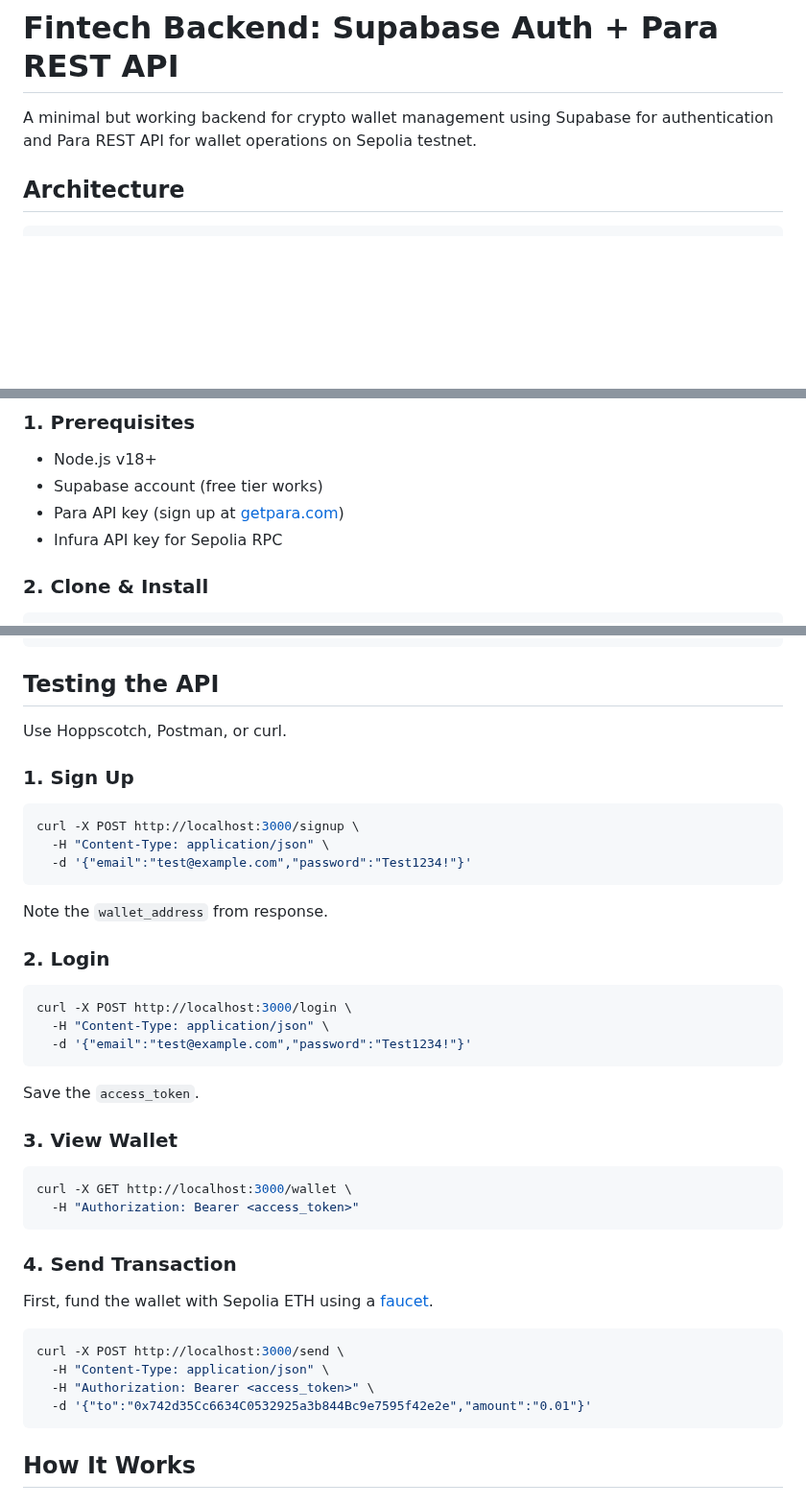
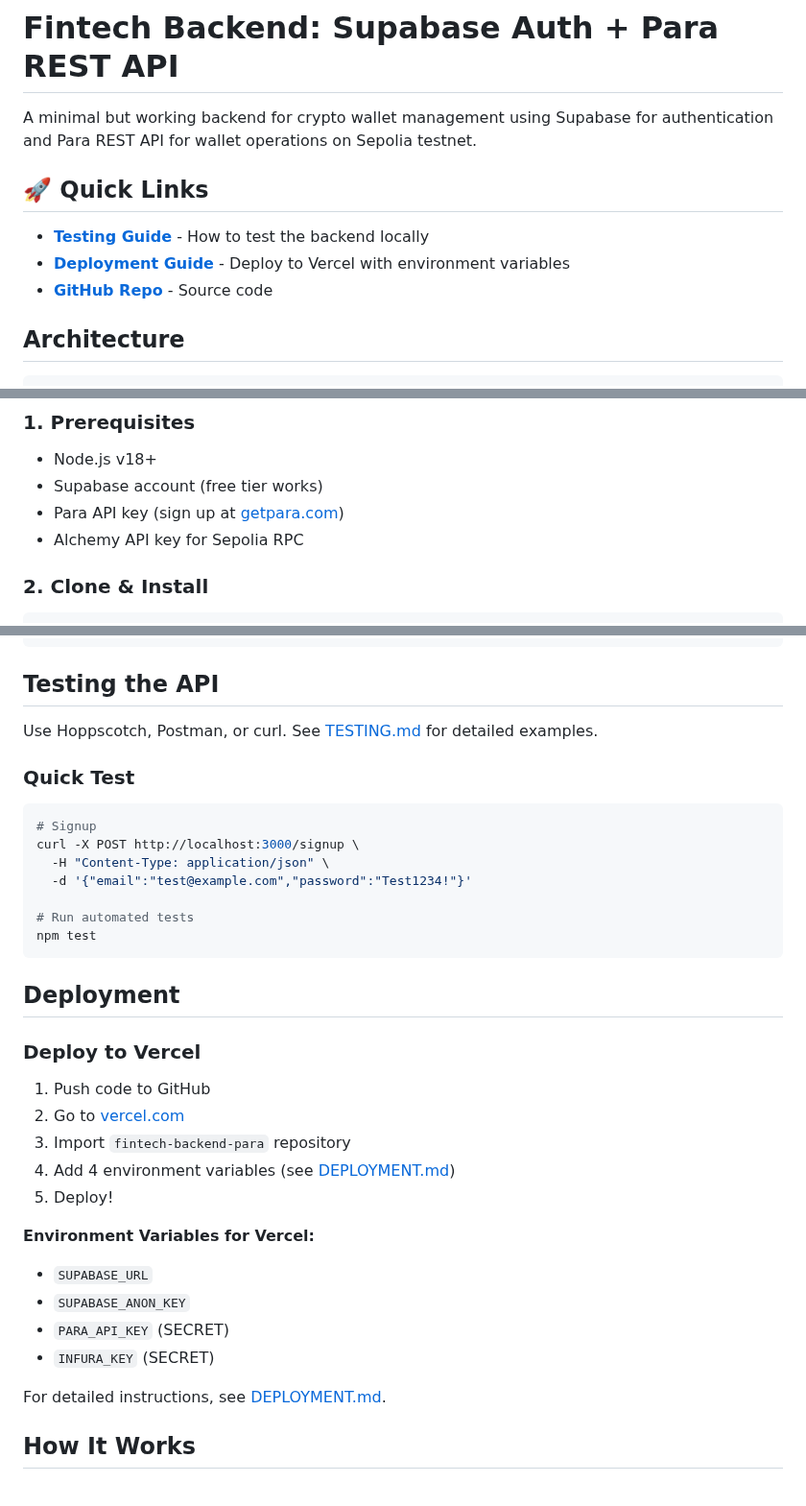
Before and after one commit to prajalsharma/fintech-backend-para, a Markdown page: README.md, 3 parts joined by grey strips. Shown at 96% size. GitHub-like rendering; blank space fills up the shorter version.

Commit message:
Add deployment guide link to README

````diff
--- a/README.md
+++ b/README.md
@@ -1,6 +1,12 @@
 # Fintech Backend: Supabase Auth + Para REST API
 
 A minimal but working backend for crypto wallet management using Supabase for authentication and Para REST API for wallet operations on Sepolia testnet.
+
+## 🚀 Quick Links
+
+- **[Testing Guide](./TESTING.md)** - How to test the backend locally
+- **[Deployment Guide](./DEPLOYMENT.md)** - Deploy to Vercel with environment variables
+- **[GitHub Repo](https://github.com/prajalsharma/fintech-backend-para)** - Source code
 
 ## Architecture
 
@@ -113,7 +119,7 @@ Authorization: Bearer <access_token>
 - Node.js v18+
 - Supabase account (free tier works)
 - Para API key (sign up at [getpara.com](https://getpara.com))
-- Infura API key for Sepolia RPC
+- Alchemy API key for Sepolia RPC
 
 ### 2. Clone & Install
 
@@ -153,45 +159,37 @@ npm run dev
 
 ## Testing the API
 
-Use Hoppscotch, Postman, or curl.
+Use Hoppscotch, Postman, or curl. See [TESTING.md](./TESTING.md) for detailed examples.
 
-### 1. Sign Up
+### Quick Test
 
 ```bash
+# Signup
 curl -X POST http://localhost:3000/signup \
   -H "Content-Type: application/json" \
   -d '{"email":"test@example.com","password":"Test1234!"}'
+
+# Run automated tests
+npm test
 ```
 
-Note the `wallet_address` from response.
+## Deployment
 
-### 2. Login
+### Deploy to Vercel
 
-```bash
-curl -X POST http://localhost:3000/login \
-  -H "Content-Type: application/json" \
-  -d '{"email":"test@example.com","password":"Test1234!"}'
-```
+1. Push code to GitHub
+2. Go to [vercel.com](https://vercel.com)
+3. Import `fintech-backend-para` repository
+4. Add 4 environment variables (see [DEPLOYMENT.md](./DEPLOYMENT.md))
+5. Deploy!
 
-Save the `access_token`.
+**Environment Variables for Vercel:**
+- `SUPABASE_URL`
+- `SUPABASE_ANON_KEY`
+- `PARA_API_KEY` (SECRET)
+- `INFURA_KEY` (SECRET)
 
-### 3. View Wallet
-
-```bash
-curl -X GET http://localhost:3000/wallet \
-  -H "Authorization: Bearer <access_token>"
-```
-
-### 4. Send Transaction
-
-First, fund the wallet with Sepolia ETH using a [faucet](https://sepolia-faucet.pk910.de/).
-
-```bash
-curl -X POST http://localhost:3000/send \
-  -H "Content-Type: application/json" \
-  -H "Authorization: Bearer <access_token>" \
-  -d '{"to":"0x742d35Cc6634C0532925a3b844Bc9e7595f42e2e","amount":"0.01"}'
-```
+For detailed instructions, see [DEPLOYMENT.md](./DEPLOYMENT.md).
 
 ## How It Works
 
````
Also changed, not shown: other parts of README.md (+1 -1 lines).
